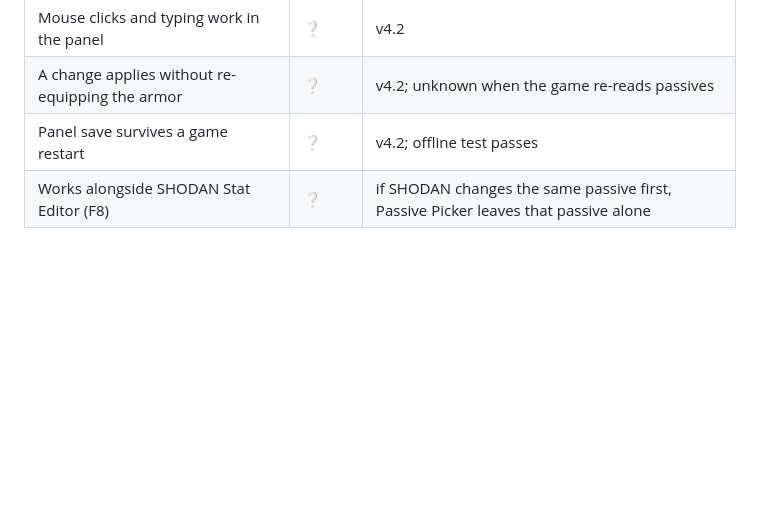
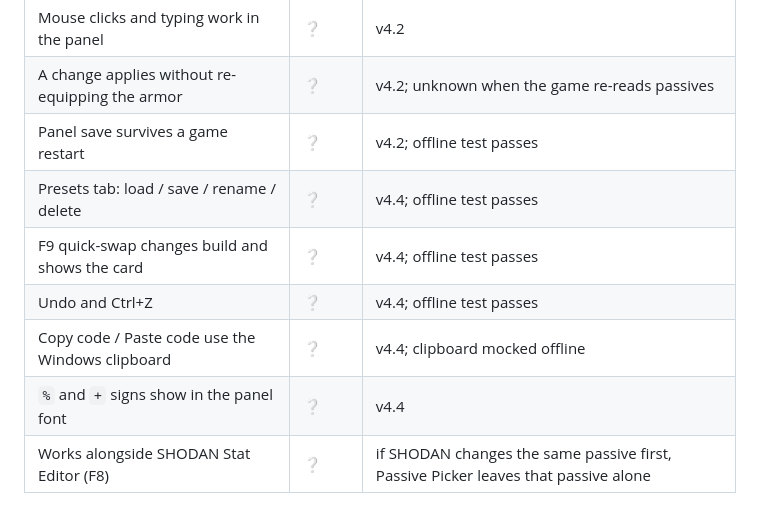
Before and after one commit to Hung1510/HD2-Armor-Transmog, a Markdown page: TESTING.md, the part around the change. Drawn GitHub-style; blank space fills up the shorter version.

```diff
--- a/TESTING.md
+++ b/TESTING.md
@@ -21,6 +21,11 @@ Status: ✅ confirmed · ⚠️ works but name/meaning wrong · ❌ no effect ·
 | Mouse clicks and typing work in the panel | ❔ | v4.2 |
 | A change applies without re-equipping the armor | ❔ | v4.2; unknown when the game re-reads passives |
 | Panel save survives a game restart | ❔ | v4.2; offline test passes |
+| Presets tab: load / save / rename / delete | ❔ | v4.4; offline test passes |
+| F9 quick-swap changes build and shows the card | ❔ | v4.4; offline test passes |
+| Undo and Ctrl+Z | ❔ | v4.4; offline test passes |
+| Copy code / Paste code use the Windows clipboard | ❔ | v4.4; clipboard mocked offline |
+| `%` and `+` signs show in the panel font | ❔ | v4.4 |
 | Works alongside SHODAN Stat Editor (F8) | ❔ | if SHODAN changes the same passive first, Passive Picker leaves that passive alone |
 
 ## Effects
```
Also changed, not shown: CHANGELOG.md (+9 -0 lines), README.md (+9 -2 lines), docs/img/panel-gunslinger.png, docs/img/panel-presets.png (added), docs/img/panel-preview.png, 12 other files.
